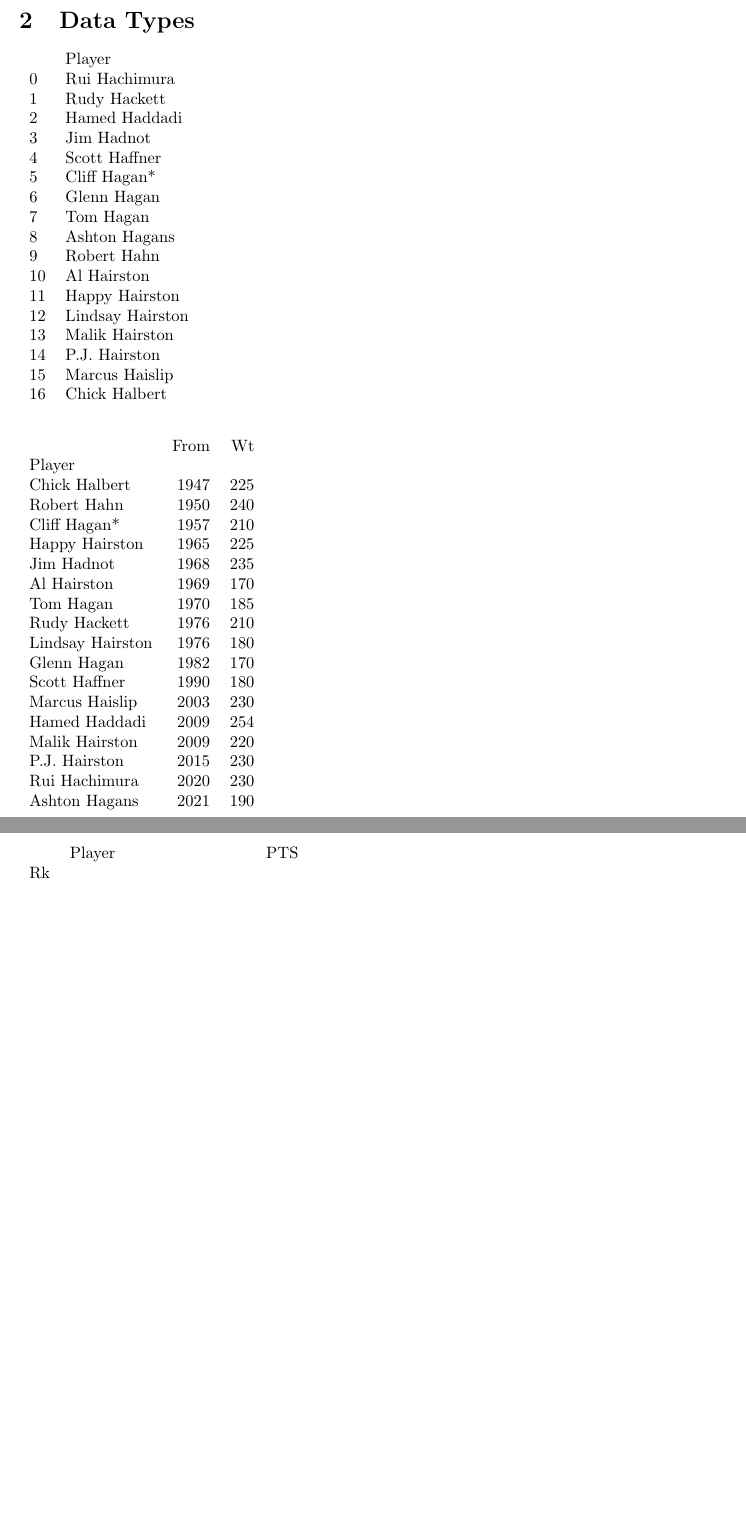
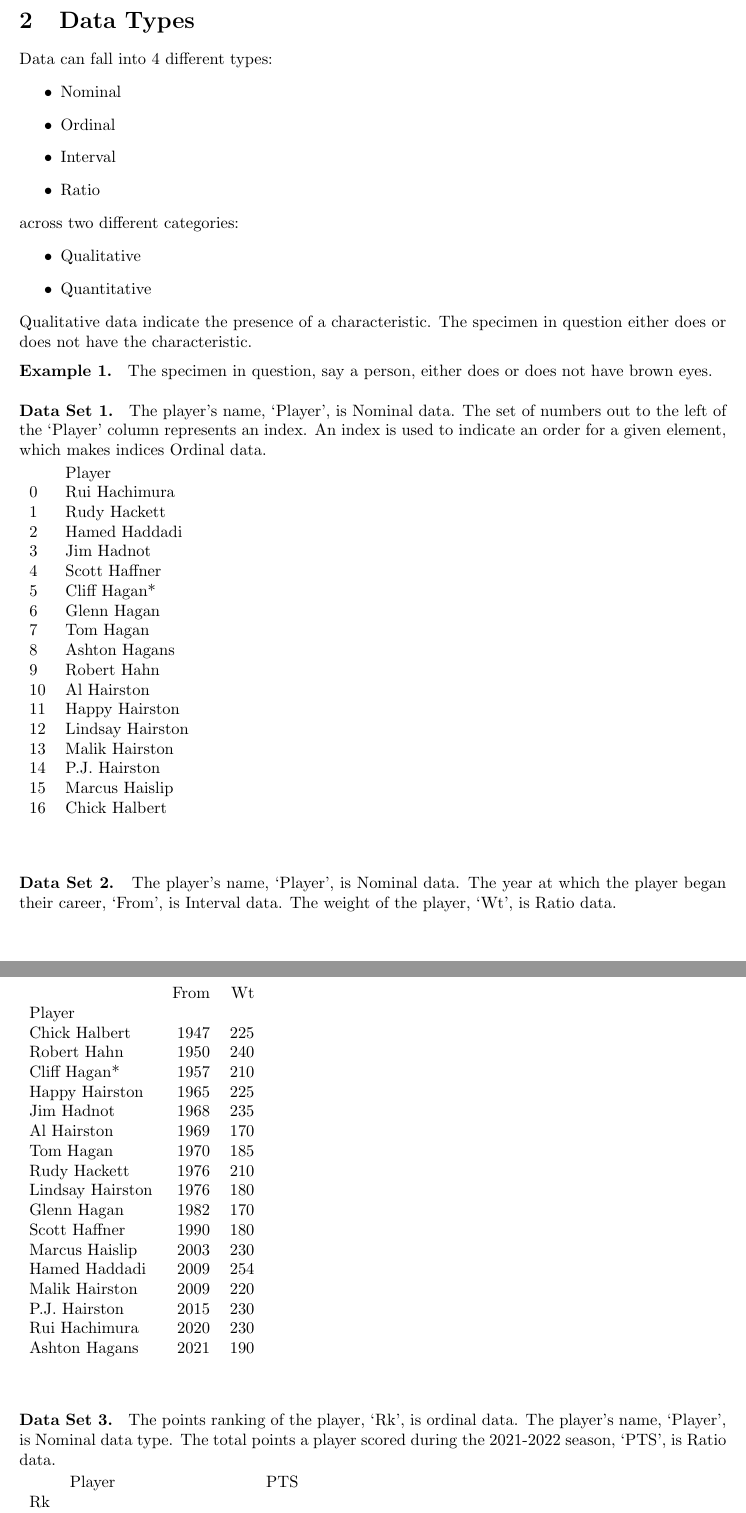
Before and after one commit to lumpofice/statistics_teaching_tools, a LaTeX document (main.tex, which reads data_types/data_types.tex): two parts of pages 3 and 4 of 4 before the commit and two parts of pages 3 and 4 of 5 after it, joined at a grey line, cut so that both start at the same text, the shorter picture padded with empty space. Compiled offline with pdfLaTeX.

Commit message:
continuing to work in the data_types section of the main.tex document

```diff
--- a/data_types/data_types.tex
+++ b/data_types/data_types.tex
@@ -1,7 +1,32 @@
 \section{Data Types}
 
+Data can fall into $4$ different types:
+\begin{itemize}
+    \item Nominal
+    \item Ordinal
+    \item Interval
+    \item Ratio
+\end{itemize}
+across two different categories:
+\begin{itemize}
+    \item Qualitative
+    \item Quantitative
+\end{itemize}
+Qualitative data indicate the presence of a characteristic. The specimen in question either does or does not have the characteristic.
+\begin{example}
+The specimen in question, say a person, either does or does not have brown eyes.
+\end{example}
+
+\begin{dataset}
+The player's name, `Player', is Nominal data. The set of numbers out to the left of the `Player' column represents an index. An index is used to indicate an order for a given element, which makes indices Ordinal data. \\[1ex]
 \input{data_types/players_last_name_d_nominal}\\[4ex]
+\end{dataset}
 
+\begin{dataset}
+The player's name, `Player', is Nominal data. The year at which the player began their career, `From', is Interval data. The weight of the player, `Wt', is Ratio data.\\[1ex]
 \input{data_types/players_last_name_d_nominal_interval_ratio}\\[4ex]
+\end{dataset}
 
+\begin{dataset}
+The points ranking of the player, `Rk', is ordinal data. The player's name, `Player', is Nominal data type. The total points a player scored during the 2021-2022 season, `PTS', is Ratio data.\\[1ex]
 \input{data_types/players_points_rankings_nominal_ordinal_ratio}\\[4ex]
--- a/main.tex
+++ b/main.tex
@@ -30,6 +30,10 @@
 \newenvironment{recall}[1][]{\refstepcounter{recall}\par\medskip
    \noindent \textbf{Recall~\therecall. #1} \rmfamily}{\medskip}
 
+\newcounter{dataset}[section]
+\newenvironment{dataset}[1][]{\refstepcounter{dataset}\par\medskip
+   \noindent \textbf{Data Set~\thedataset. #1} \rmfamily}{\medskip}
+
 \setlength{\parindent}{0pt}
 
 \begin{document}
```
Also changed, not shown: data_types/data_types.tex (1 more changed lines).
